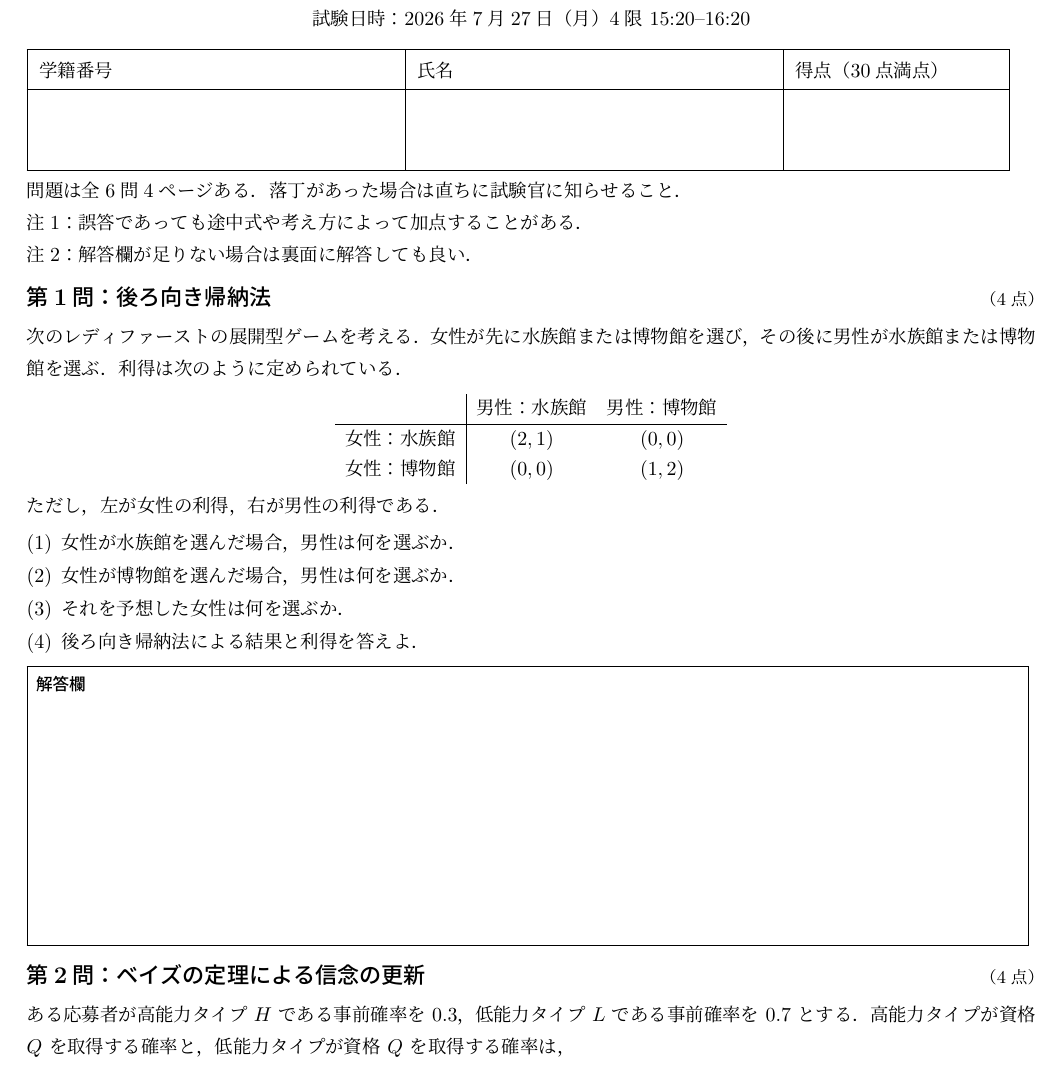
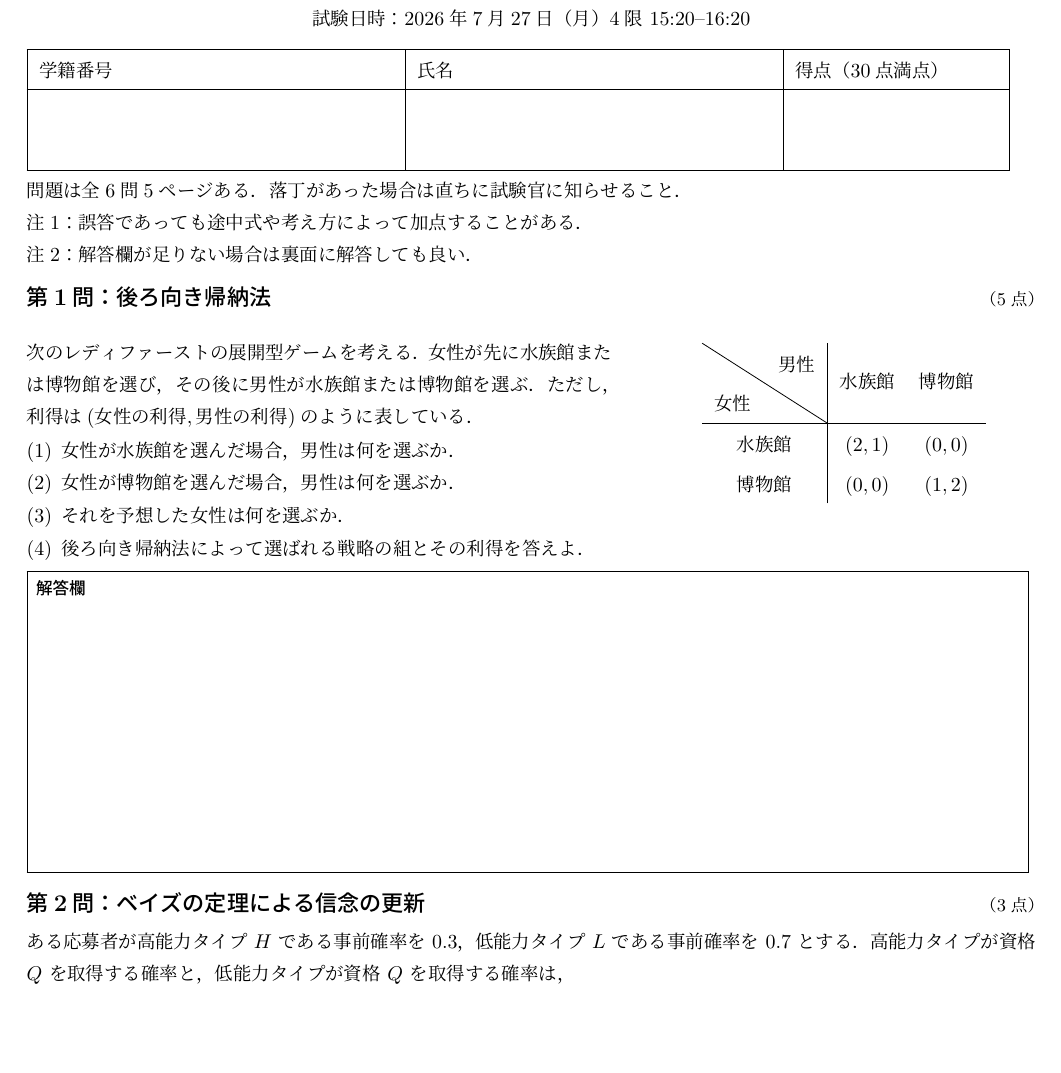
Before and after one commit to k16kgw/Class_Josai_GameTheory, a LaTeX problem sheet (exam/final/final.tex): part of page 1 of 4 before the commit and part of page 1 of 5 after it, cut so that both start at the same text, the shorter picture padded with empty space. Compiled offline with LuaLaTeX.

Commit message:
chg final

```diff
--- a/exam/final/final.tex
+++ b/exam/final/final.tex
@@ -3,6 +3,7 @@
 
 \usepackage[top=10mm,bottom=10mm,left=16mm,right=16mm,footskip=3mm]{geometry}
 \usepackage{amsmath,amssymb,array}
+\usepackage{diagbox}
 \usepackage{enumitem}
 \usepackage{xcolor}
 
@@ -54,38 +55,43 @@
 \end{tabular}
 
 \vspace{0.3em}
-問題は全6問4ページある．落丁があった場合は直ちに試験官に知らせること．\\
+問題は全6問5ページある．落丁があった場合は直ちに試験官に知らせること．\\
 注1：誤答であっても途中式や考え方によって加点することがある．\\
 注2：解答欄が足りない場合は裏面に解答しても良い．
 
-\question{第1問：後ろ向き帰納法}{4}
+\question{第1問：後ろ向き帰納法}{5}
+\begin{minipage}[t]{0.58\linewidth}
+\vspace{0pt}
 次のレディファーストの展開型ゲームを考える．
 女性が先に水族館または博物館を選び，その後に男性が水族館または博物館を選ぶ．
-利得は次のように定められている．
-\[
-\begin{array}{c|cc}
- & \text{男性：水族館} & \text{男性：博物館} \\ \hline
-\text{女性：水族館} & (2,1) & (0,0) \\
-\text{女性：博物館} & (0,0) & (1,2)
-\end{array}
-\]
-ただし，左が女性の利得，右が男性の利得である．
+ただし，利得は$(\text{女性の利得}, \text{男性の利得})$のように表している．
 \begin{enumerate}
   \item 女性が水族館を選んだ場合，男性は何を選ぶか．
   \item 女性が博物館を選んだ場合，男性は何を選ぶか．
   \item それを予想した女性は何を選ぶか．
-  \item 後ろ向き帰納法による結果と利得を答えよ．
+  \item 後ろ向き帰納法によって選ばれる戦略の組とその利得を答えよ．
 \end{enumerate}
-\answerbox{46mm}{%
+\end{minipage}
+\hfill
+\begin{minipage}[t]{0.38\linewidth}
+\vspace{0pt}
+\centering
+\begin{tabular}{c|cc}
+\diagbox[width=22mm]{女性}{男性} & \text{水族館} & \text{博物館} \\ \hline
+\text{水族館} & $(2,1)$ & $(0,0)$ \\
+\text{博物館} & $(0,0)$ & $(1,2)$
+\end{tabular}
+\end{minipage}
+\answerbox{50mm}{%
 \begin{enumerate}[label=(\arabic*)]
   \item 女性が水族館を選んだ場合，男性は水族館なら利得1，博物館なら利得0なので，水族館を選ぶ．
   \item 女性が博物館を選んだ場合，男性は水族館なら利得0，博物館なら利得2なので，博物館を選ぶ．
   \item 女性は，水族館を選べば利得2，博物館を選べば利得1になると予想する．したがって，水族館を選ぶ．
-  \item 後ろ向き帰納法による結果は，女性が水族館を選び，男性も水族館を選ぶことである．利得は $(2,1)$ である．
+  \item 後ろ向き帰納法によって選ばれる戦略の組は，女性が水族館，男性が水族館である．利得は $(2,1)$ である．
 \end{enumerate}
 }
 
-\question{第2問：ベイズの定理による信念の更新}{4}
+\question{第2問：ベイズの定理による信念の更新}{3}
 ある応募者が高能力タイプ $H$ である事前確率を $0.3$，低能力タイプ $L$ である事前確率を $0.7$ とする．
 高能力タイプが資格 $Q$ を取得する確率と，低能力タイプが資格 $Q$ を取得する確率は，
 \[
```
Also changed, not shown: exam/final/final.pdf, exam/final/final_answers.pdf, exam/final/final.tex (36 more changed lines), 2 other files.
